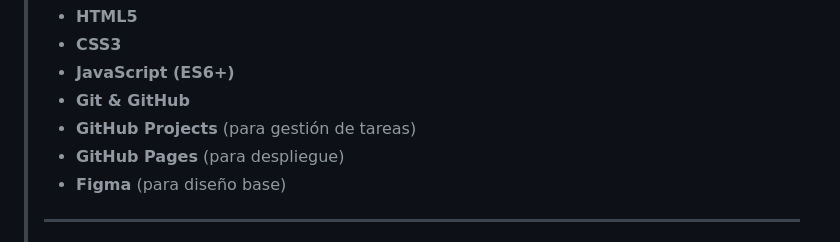
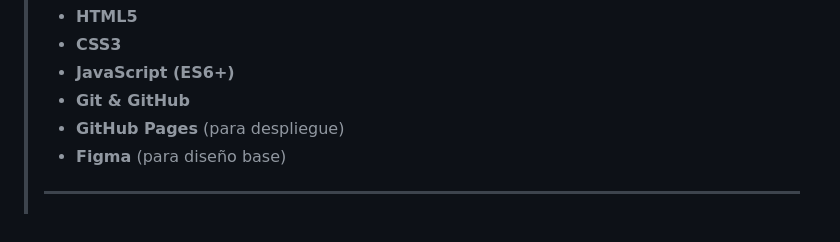
Before and after one commit to kevincito0987/campusNews, a Markdown page: Readme.md, the part around the change. GitHub-like rendering.

Commit message:
docs: :memo: Actualice el readme pero le elimine el github projects ya que no hace falta.

```diff
--- a/Readme.md
+++ b/Readme.md
@@ -29,7 +29,6 @@
 > - **CSS3**
 > - **JavaScript (ES6+)**
 > - **Git & GitHub**
-> - **GitHub Projects** (para gestión de tareas)
 > - **GitHub Pages** (para despliegue)
 > - **Figma** (para diseño base)
 >
```
